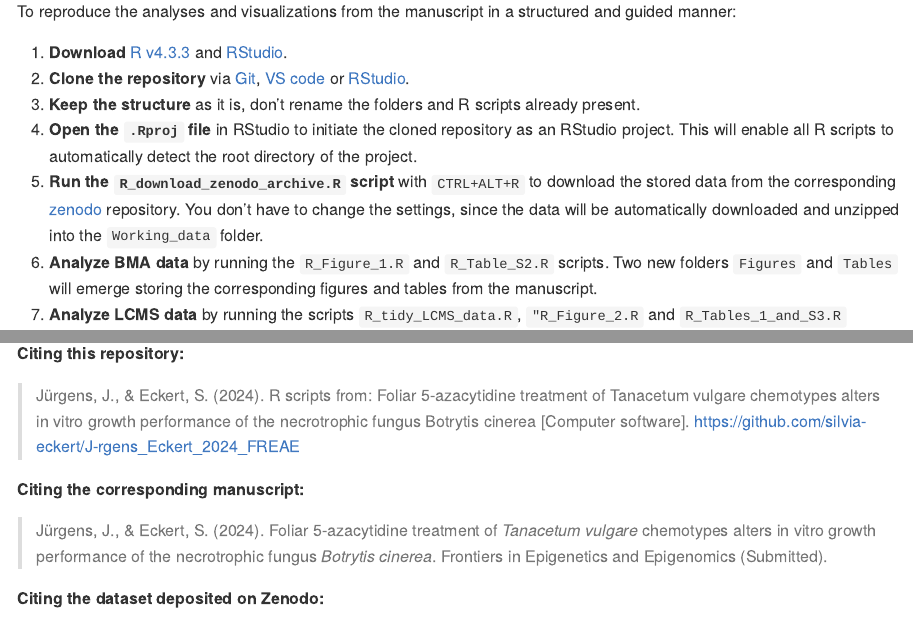
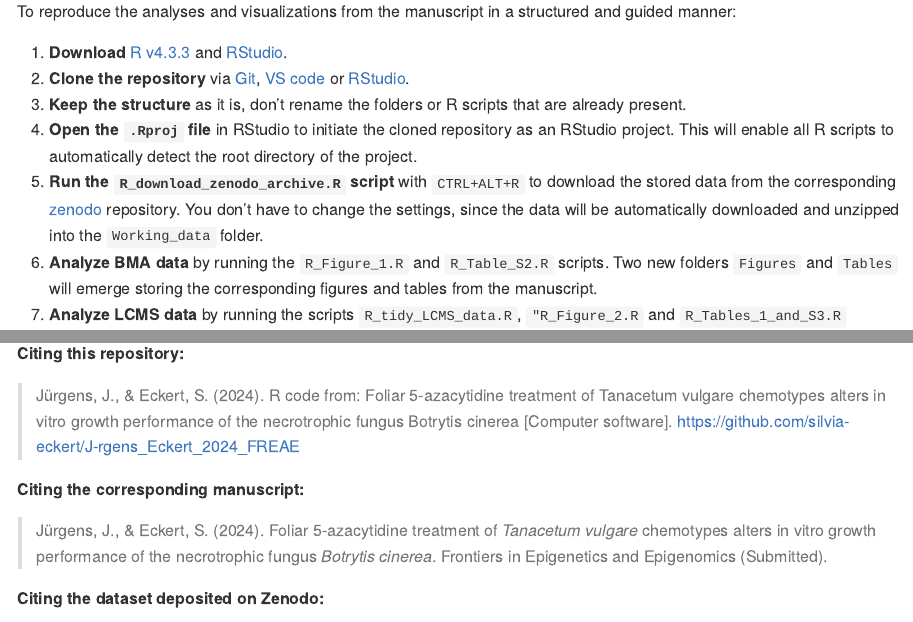
Before and after one commit to silvia-eckert/J-rgens_Eckert_2024_FREAE, an R Markdown document (README.Rmd): the page in a window 1100 px wide, from 600 px down, and a second part further down, joined at a grey line. The pictures show the output file README.md that the author committed with the source, drawn offline in the style of GitHub; long lines of code are wrapped; badge pictures from the web are left out.

Commit message:
Update README.Rmd

```diff
--- a/README.Rmd
+++ b/README.Rmd
@@ -37,7 +37,7 @@ To reproduce the analyses and visualizations from the manuscript in a structured
 
 1. **Download** [R v4.3.3](https://cran.uni-muenster.de/index.html) and [RStudio](https://posit.co/download/rstudio-desktop/).
 2. **Clone the repository** via [Git](https://docs.github.com/en/repositories/creating-and-managing-repositories/cloning-a-repository), [VS code](https://learn.microsoft.com/en-gb/azure/developer/javascript/how-to/with-visual-studio-code/clone-github-repository?tabs=activity-bar) or [RStudio](https://argoshare.is.ed.ac.uk/healthyr_book/clone-an-existing-github-project-to-new-rstudio-project.html).
-3. **Keep the structure** as it is, don't rename the folders and R scripts already present.
+3. **Keep the structure** as it is, don't rename the folders or R scripts that are already present.
 4. **Open the `.Rproj` file** in RStudio to initiate the cloned repository as an RStudio project. This will enable all R scripts to automatically detect the root directory of the project.
 5. **Run the `R_download_zenodo_archive.R` script** with `CTRL+ALT+R` to download the stored data from the corresponding [zenodo](https://zenodo.org/) repository. You don't have to change the settings, since the data will be automatically downloaded and unzipped into the `Working_data` folder.
 6. **Analyze BMA data** by running the `R_Figure_1.R` and `R_Table_S2.R` scripts. Two new folders `Figures` and `Tables` will emerge storing the corresponding figures and tables from the manuscript.
```
Also changed, not shown: README.md.
